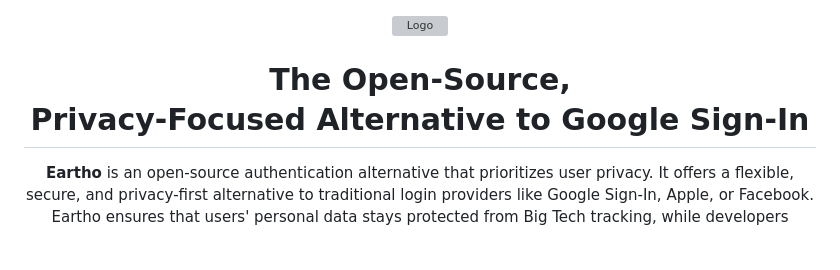
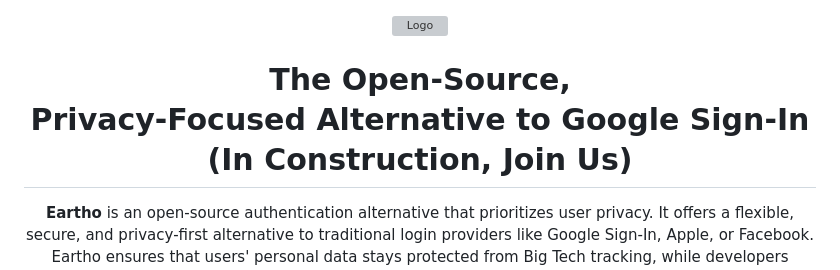
Before and after one commit to eartho-group/eartho-packages, a Markdown page: README.md, the part around the change. Drawn GitHub-style; blank space fills up the shorter version; grey boxes are pictures that could not be loaded.

```diff
--- a/README.md
+++ b/README.md
@@ -2,7 +2,7 @@
   <a href="https://eartho.io">
     <img src="https://github.com/eartho-group/media/blob/main/eartho_cover_1.png" alt="Logo">
   </a>
-  <h1>The Open-Source, <br /> Privacy-Focused Alternative to Google Sign-In</h1>
+  <h1>The Open-Source, <br /> Privacy-Focused Alternative to Google Sign-In <br/> (In Construction, Join Us)</h1>
   <p>
     <b>Eartho</b> is an open-source authentication alternative that prioritizes user privacy.
     It offers a flexible, secure, and privacy-first alternative to traditional login providers like Google Sign-In, Apple, or Facebook.
```
